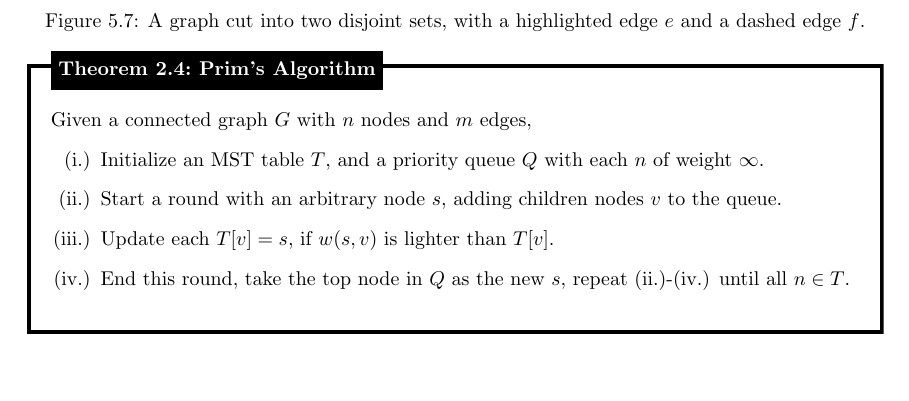
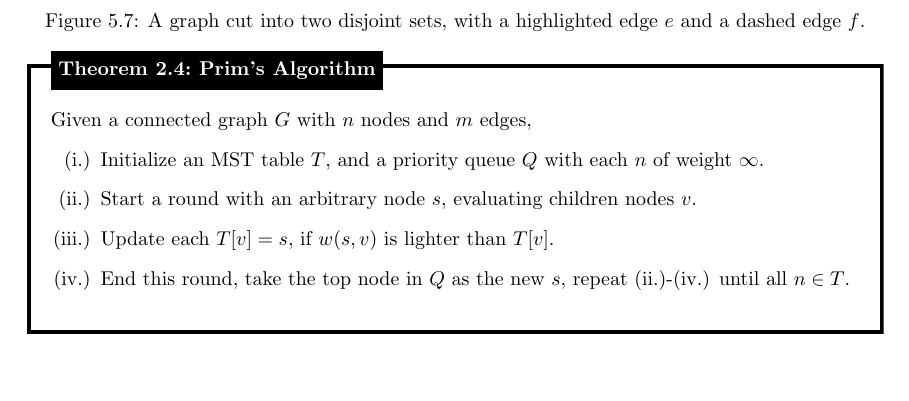
Before and after one commit to Concise-Works/int-algoritmi, a LaTeX thesis (main.tex, which reads Sections/spanning/spanning.tex): part of page 53 of 55, cut so that both start at the same text. Compiled offline with pdfLaTeX.

Commit message:
correction prim's arg

```diff
--- a/Sections/spanning/spanning.tex
+++ b/Sections/spanning/spanning.tex
@@ -287,7 +287,7 @@ Given Figure (\ref{fig:cut_example}), the cut-set $G'$ intersects the cycle $(a,
     Given a connected graph $G$ with $n$ nodes and $m$ edges,
     \begin{enumerate}
         \item [(i.)] Initialize an MST table $T$, and a priority queue $Q$ with each $n$ of weight $\infty$.
-        \item [(ii.)] Start a round with an arbitrary node $s$, adding children nodes $v$ to the queue.
+        \item [(ii.)] Start a round with an arbitrary node $s$, evaluating children nodes $v$.
         \item [(iii.)] Update each $T[v]=s$, if $w(s,v)$ is lighter than $T[v]$.
         \item [(iv.)] End this round, take the top node in $Q$ as the new $s$, repeat (ii.)-(iv.) until all $n\in T$.
     \end{enumerate}
```
Also changed, not shown: 1 other file.
